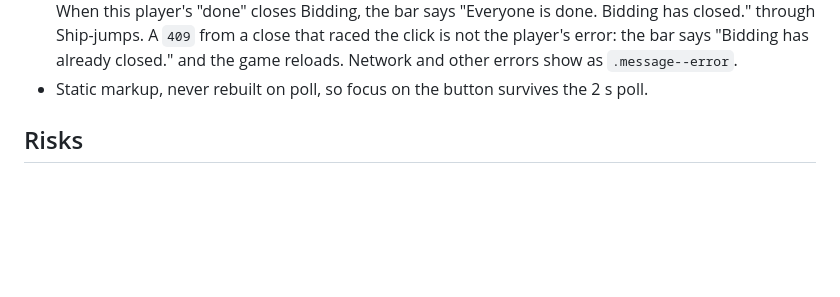
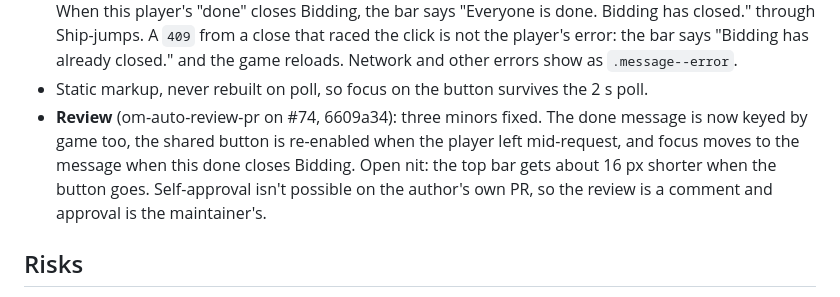
Before and after one commit to quayal/star-trader, a Markdown page: .ai/runs/2026-11-04-e03-s04-done-bidding.md, the part around the change. Rendered like a GitHub page; blank space fills up the shorter version.

Commit message:
docs(runs): record the review pass for e03-s04-done-bidding
Co-Authored-By: Claude Opus 5.5 <noreply@anthropic.com>

```diff
--- a/.ai/runs/2026-11-04-e03-s04-done-bidding.md
+++ b/.ai/runs/2026-11-04-e03-s04-done-bidding.md
@@ -46,6 +46,10 @@ the last player signals done, Bidding closes for everyone and the game moves to
   the click is not the player's error: the bar says "Bidding has already closed." and the game reloads. Network and
   other errors show as `.message--error`.
 - Static markup, never rebuilt on poll, so focus on the button survives the 2 s poll.
+- **Review** (om-auto-review-pr on #74, 6609a34): three minors fixed. The done message is now keyed by game too, the
+  shared button is re-enabled when the player left mid-request, and focus moves to the message when this done closes
+  Bidding. Open nit: the top bar gets about 16 px shorter when the button goes. Self-approval isn't possible on the
+  author's own PR, so the review is a comment and approval is the maintainer's.
 
 ## Risks
 
```
